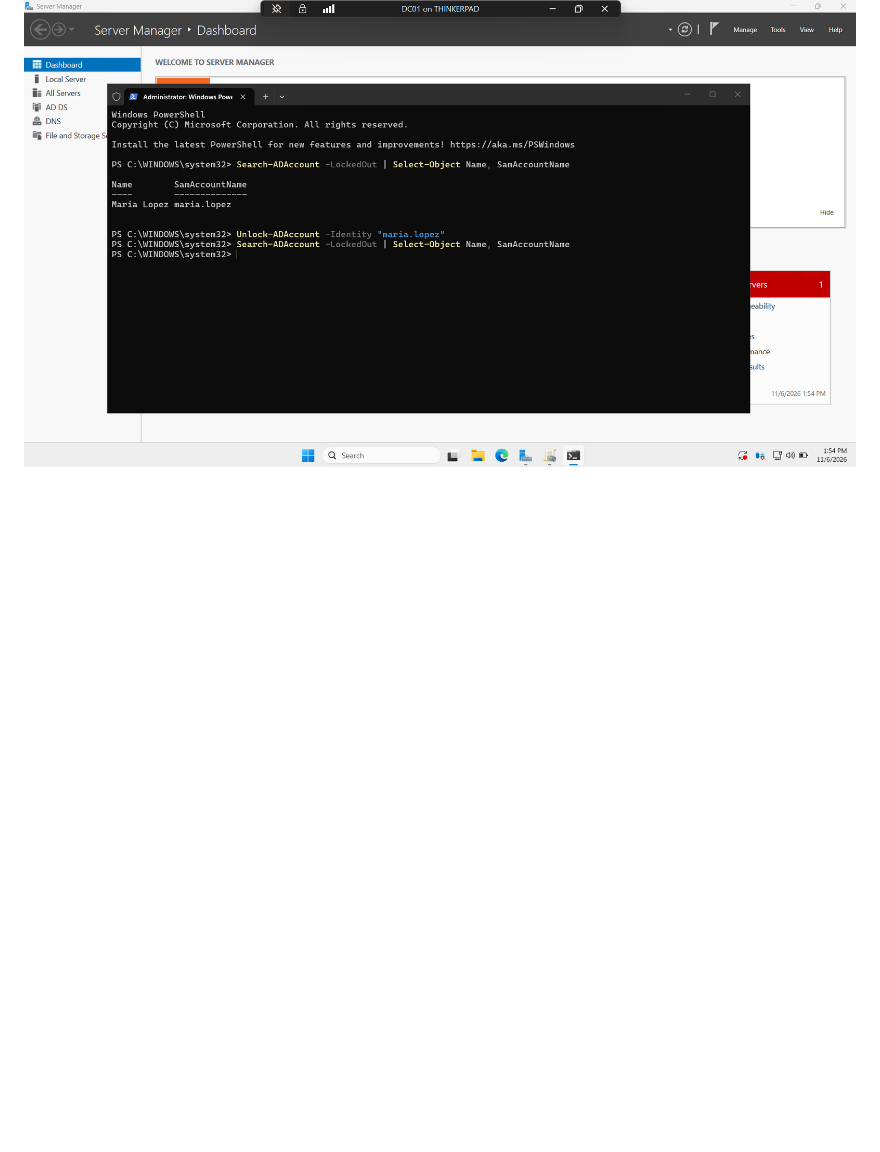
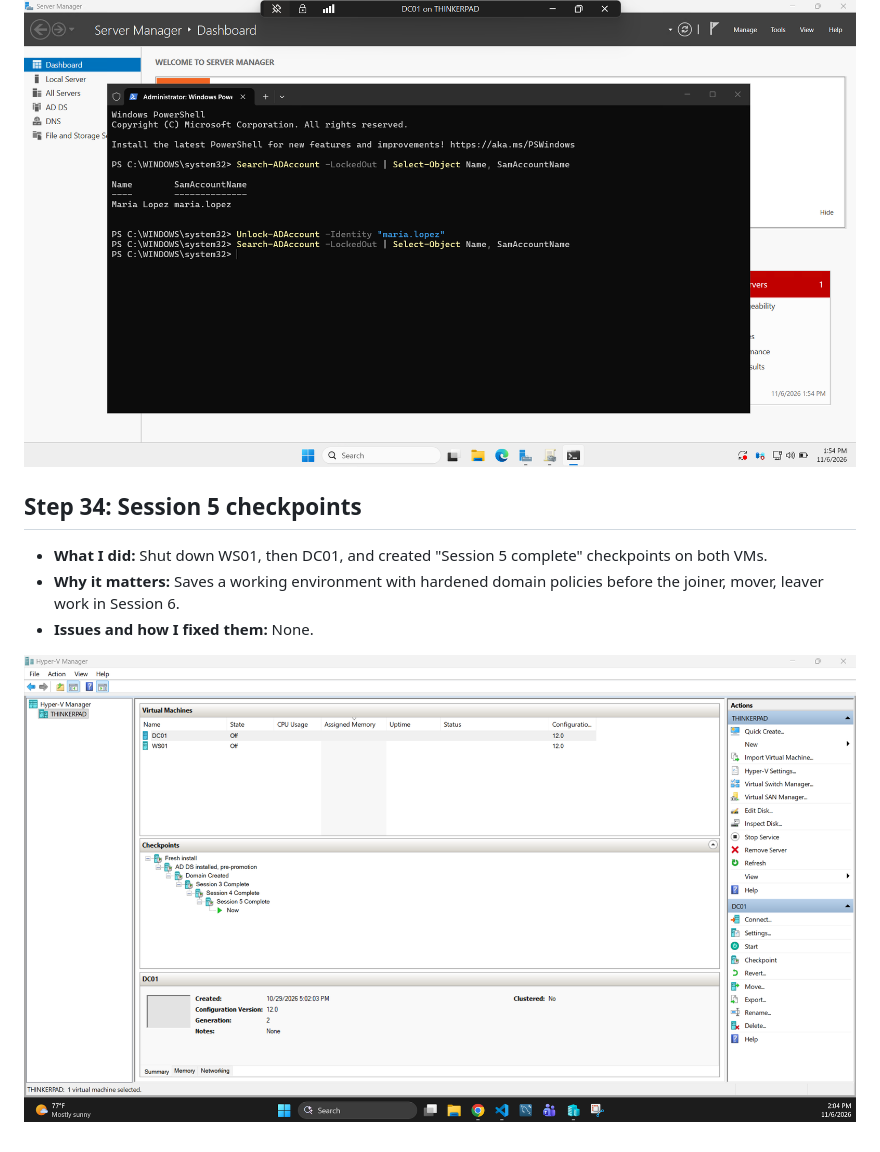
Before and after one commit to nathanngo04/ad-iam-homelab, a Markdown page: README.md, the part around one of its changes. GitHub-like rendering; pictures changed too: Screenshots/63-checkpoints-session5.png (added); blank space fills up the shorter version.

Commit message:
Session 5: Group Policy, lockout test and unlock

```diff
--- a/README.md
+++ b/README.md
@@ -332,3 +324,10 @@
 ![Maria locked out](Screenshots/61-maria-locked-out.png)
 
 ![Unlock Maria](Screenshots/62-unlock-maria.png)
+
+## Step 34: Session 5 checkpoints
+- **What I did:** Shut down WS01, then DC01, and created "Session 5 complete" checkpoints on both VMs.
+- **Why it matters:** Saves a working environment with hardened domain policies before the joiner, mover, leaver work in Session 6.
+- **Issues and how I fixed them:** None.
+
+![Session 5 checkpoints](Screenshots/63-checkpoints-session5.png)
```
Also changed, not shown: other parts of README.md (+2 -10 lines).
